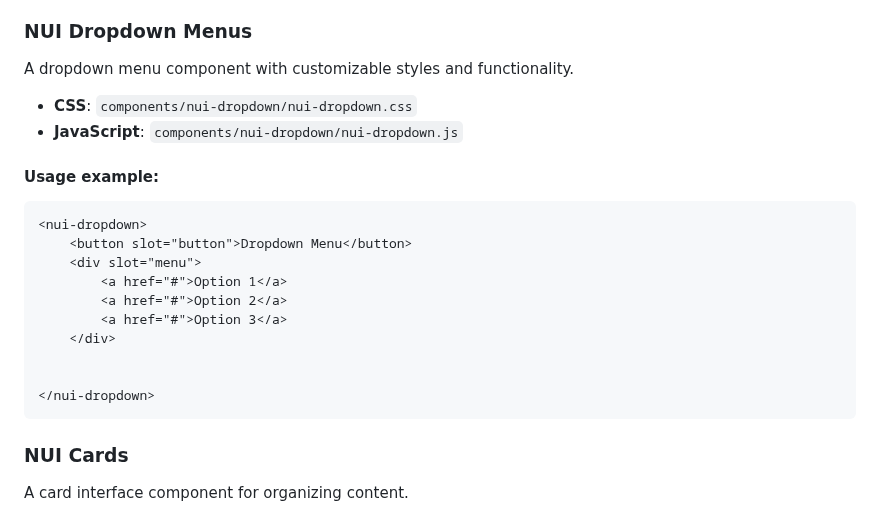
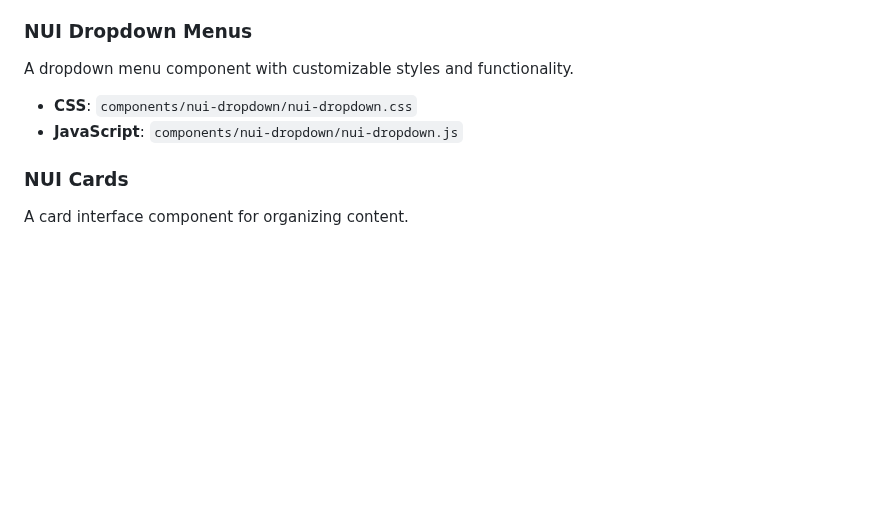
Before and after one commit to chrlzs/NUI-Native-UI, a Markdown page: README.md, the part around the change. Drawn GitHub-style; blank space fills up the shorter version.

````diff
--- a/README.md
+++ b/README.md
@@ -194,20 +194,6 @@ A dropdown menu component with customizable styles and functionality.
 - **CSS**: `components/nui-dropdown/nui-dropdown.css`
 - **JavaScript**: `components/nui-dropdown/nui-dropdown.js`
 
-#### Usage example:
-
-```html
-<nui-dropdown>
-    <button slot="button">Dropdown Menu</button>
-    <div slot="menu">
-        <a href="#">Option 1</a>
-        <a href="#">Option 2</a>
-        <a href="#">Option 3</a>
-    </div>
-
-
-</nui-dropdown>
-```
 ### NUI Cards
 
 A card interface component for organizing content.
````
